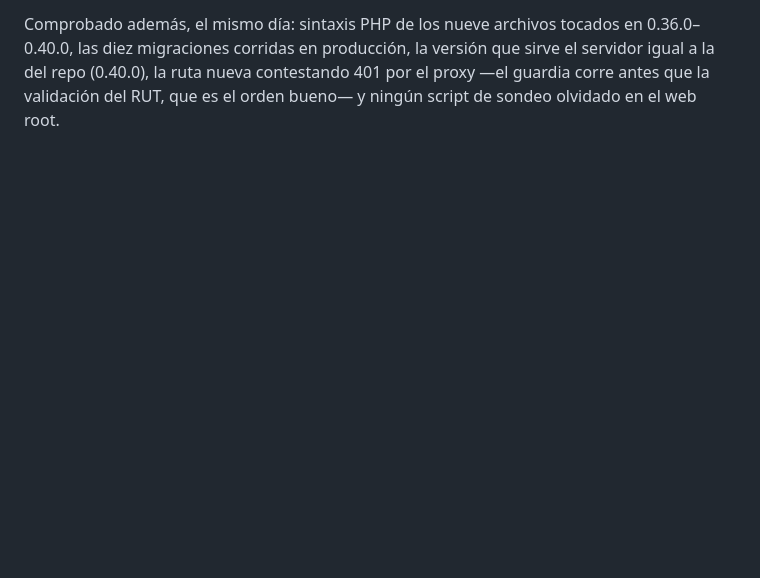
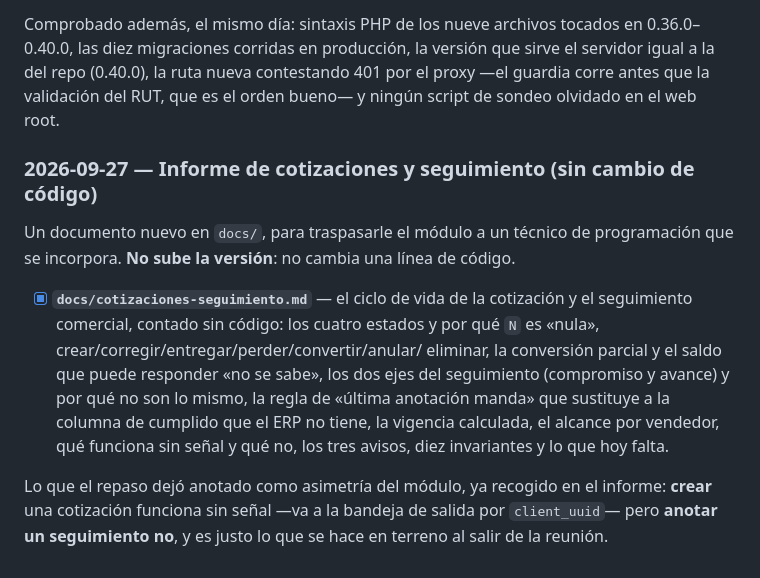
Before and after one commit to dodecap/venta-softland, a Markdown page: STATE.md, the part around one of its changes. GitHub-like rendering; blank space fills up the shorter version.

```diff
--- a/STATE.md
+++ b/STATE.md
@@ -2391,3 +2391,24 @@ Comprobado además, el mismo día: sintaxis PHP de los nueve archivos tocados en
 el servidor igual a la del repo (0.40.0), la ruta nueva contestando 401 por el
 proxy —el guardia corre antes que la validación del RUT, que es el orden bueno—
 y ningún script de sondeo olvidado en el web root.
+
+### 2026-09-27 — Informe de cotizaciones y seguimiento (sin cambio de código)
+
+Un documento nuevo en `docs/`, para traspasarle el módulo a un técnico de
+programación que se incorpora. **No sube la versión**: no cambia una línea de
+código.
+
+- [x] **`docs/cotizaciones-seguimiento.md`** — el ciclo de vida de la cotización
+      y el seguimiento comercial, contado sin código: los cuatro estados y por
+      qué `N` es «nula», crear/corregir/entregar/perder/convertir/anular/
+      eliminar, la conversión parcial y el saldo que puede responder «no se
+      sabe», los dos ejes del seguimiento (compromiso y avance) y por qué no son
+      lo mismo, la regla de «última anotación manda» que sustituye a la columna
+      de cumplido que el ERP no tiene, la vigencia calculada, el alcance por
+      vendedor, qué funciona sin señal y qué no, los tres avisos, diez
+      invariantes y lo que hoy falta.
+
+Lo que el repaso dejó anotado como asimetría del módulo, ya recogido en el
+informe: **crear** una cotización funciona sin señal —va a la bandeja de salida
+por `client_uuid`— pero **anotar un seguimiento no**, y es justo lo que se hace
+en terreno al salir de la reunión.
```
Also changed, not shown: other parts of STATE.md (+1 -1 lines), docs/cotizaciones-seguimiento.md (added, +447 -0 lines).
